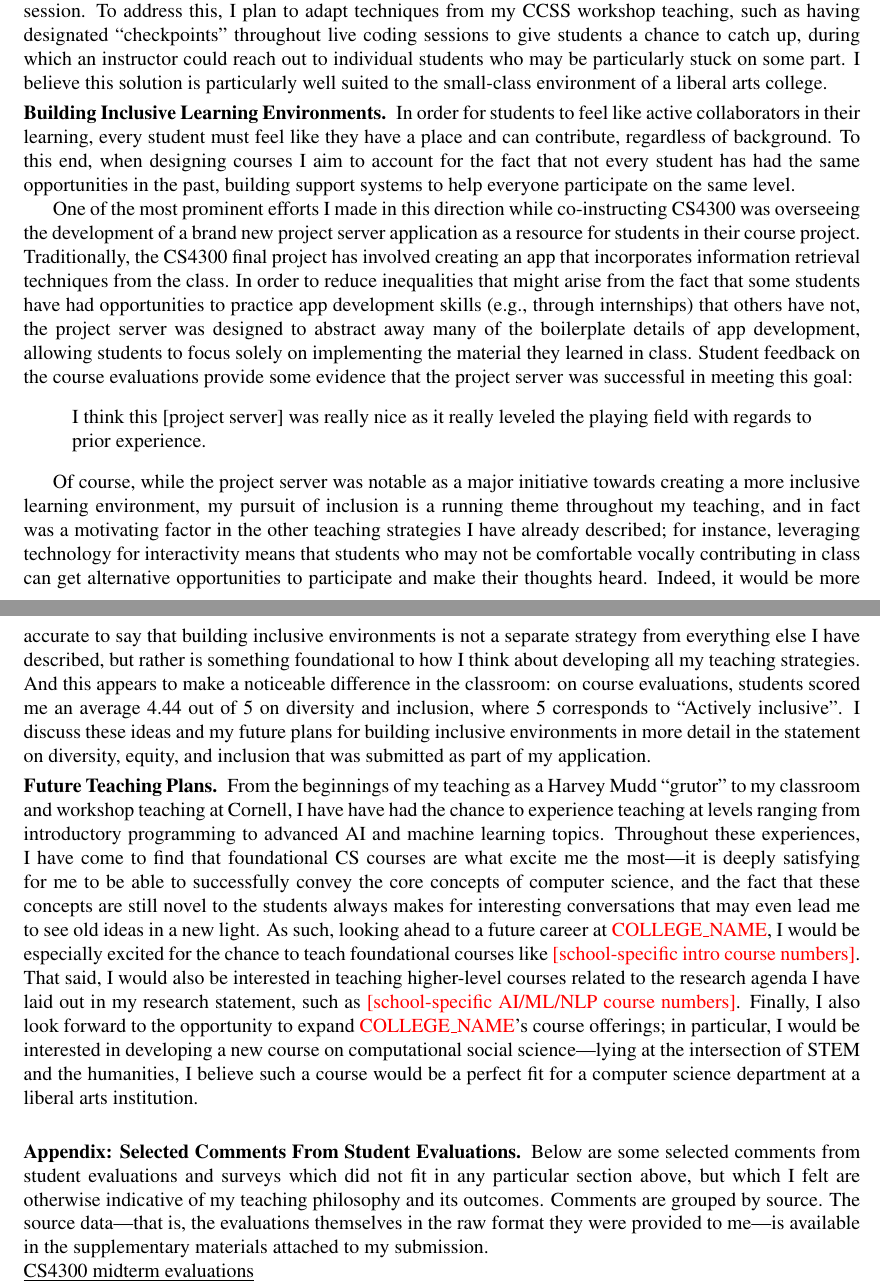
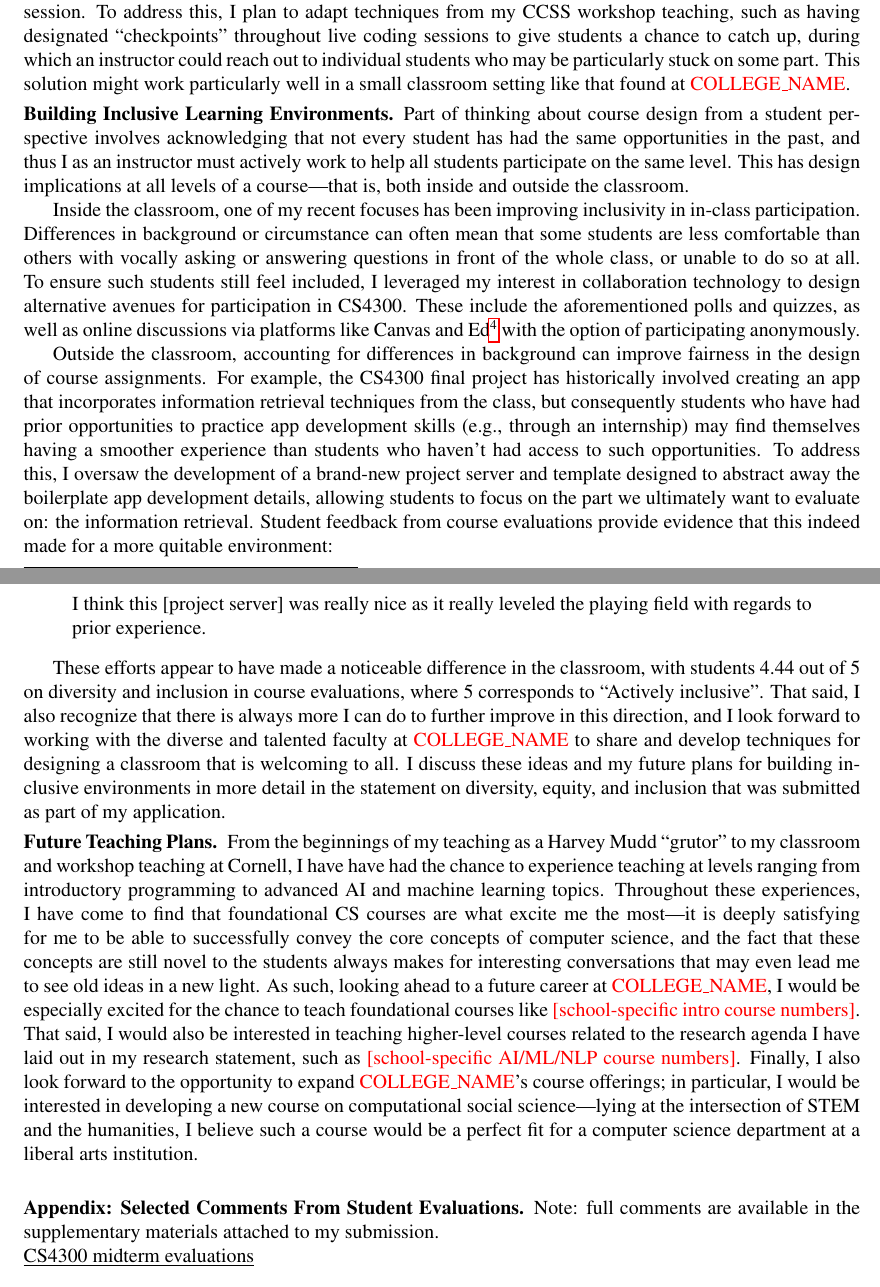
Before and after one commit to jpwchang/jpc-job-apps-2023, a LaTeX document (teaching-statement/teaching-statement.tex, which reads defines.tex): two parts of pages 2 and 3 of 3, joined at a grey line, cut so that both start at the same text. Compiled offline with pdfLaTeX.

Commit message:
completed second draft of teaching statement

```diff
--- a/defines.tex
+++ b/defines.tex
@@ -36,7 +36,7 @@ Liberal Arts education played a formative role in my approach to teaching---my l
 That was where I got my first (small) taste of what it is like to be an instructor, through my participation in the CS department's ``grutoring'' program---similar to TA positions found at larger universities, but with more emphasis on direct interaction with students.
 This early experience of engaging directly with individual students, and seeing the specific things they struggled with, strongly influenced how I think about teaching.
 To this day, I approach teaching by starting from a student's perspective: for any given course, what is a student most likely to struggle with, and what's the most effective way to help them understand it?
-While the specific answers to these questions will naturally vary with each course and each student cohort, there are nevertheless a few concrete strategies which, broadly speaking, I have found to be good \emph{starting points} for any course: \textbf{teaching with narratives}, \textbf{leveraging technology for interactivity}, and \textbf{building inclusive learning environments}.%
+While the specific answers to these questions will vary with each course and each student cohort, there are nevertheless a few concrete strategies which I have found to be good \emph{starting points} for any course: \textbf{teaching with narratives}, \textbf{leveraging technology for interactivity}, and \textbf{building inclusive learning environments}.%
 }
 
 \newcommand{\genteachingintro}{%
@@ -54,7 +54,7 @@ This approach has the potential to hit ``two birds with one stone'', advancing t
 \textcolor{red}{TODO WRITE ME}
 }
 
-\newcommand{\lainteractionend}{I believe this solution is particularly well suited to the small-class environment of a liberal arts college.}
+\newcommand{\lainteractionend}{This solution might work particularly well in a small classroom setting like that found at \schoolname.}
 
 \newcommand{\geninteractionend}{%
 \textcolor{red}{TODO WRITE ME}
--- a/teaching-statement/teaching-statement.tex
+++ b/teaching-statement/teaching-statement.tex
@@ -107,20 +108,24 @@ could reach out to individual students who may be particularly stuck on some par
 \interactionimprove
 
 \section{Building Inclusive Learning Environments}
-In order for students to feel like active collaborators in their learning, every student must feel like they have a place and can contribute, regardless of background.
-To this end, when designing courses I aim to account for the fact that not every student has had the same opportunities in the past, building support systems to help everyone participate on the same level.
+Part of thinking about course design from a student perspective involves acknowledging that not every student has had the same opportunities in the past, and thus I as an instructor must actively work to help all students participate on the same level.
+This has design implications at all levels of a course---that is, both inside and outside the classroom.
 
-One of the most prominent efforts I made in this direction while co-instructing CS4300 was overseeing the development of a brand new project server application as a resource for students in their course project.
-Traditionally, the CS4300 final project has involved creating an app that incorporates information retrieval techniques from the class.
-In order to reduce inequalities that might arise from the fact that some students have had opportunities to practice app development skills (e.g., through internships) that others have not, the project server was designed to abstract away many of the boilerplate details of app development, allowing students to focus solely on implementing the material they learned in class.
-Student feedback on the course evaluations provide some evidence that the project server was successful in meeting this goal:
+Inside the classroom, one of my recent focuses has been improving inclusivity in in-class participation.
+Differences in background or circumstance can often mean that some students are less comfortable than others with vocally asking or answering questions in front of the whole class, or unable to do so at all.
+To ensure such students still feel included, I leveraged my interest in collaboration technology to design alternative avenues for participation in CS4300.
+These include the aforementioned polls and quizzes, as well as online discussions via platforms like Canvas and Ed\footnote{\url{https://edstem.org/}, a platform similar to Piazza} with the option of participating anonymously.
+
+Outside the classroom, accounting for differences in background can improve fairness in the design of course assignments.
+For example, the CS4300 final project has historically involved creating an app that incorporates information retrieval techniques from the class, but consequently students who have had prior opportunities to practice app development skills (e.g., through an internship) may find themselves having a smoother experience than students who haven't had access to such opportunities.
+To address this, I oversaw the development of a brand-new project server and template designed to abstract away the boilerplate app development details, allowing students to focus on the part we ultimately want to evaluate on: the information retrieval.
+Student feedback from course evaluations provide evidence that this indeed made for a more quitable environment:
 \begin{quote}
 I think this [project server] was really nice as it really leveled the playing field with regards to prior experience.
 \end{quote}
 
-Of course, while the project server was notable as a major initiative towards creating a more inclusive learning environment, my pursuit of inclusion is a running theme throughout my teaching, and in fact was a motivating factor in the other teaching strategies I have already described; for instance, leveraging technology for interactivity means that students who may not be comfortable vocally contributing in class can get alternative opportunities to participate and make their thoughts heard.
-Indeed, it would be more accurate to say that building inclusive environments is not a separate strategy from everything else I have described, but rather is something foundational to how I think about developing all my teaching strategies.
-And this appears to make a noticeable difference in the classroom: on course evaluations, students scored me an average 4.44 out of 5 on diversity and inclusion, where 5 corresponds to ``Actively inclusive''.
+These efforts appear to have made a noticeable difference in the classroom, with students 4.44 out of 5 on diversity and inclusion in course evaluations, where 5 corresponds to ``Actively inclusive''.
+That said, I also recognize that there is always more I can do to further improve in this direction, and I look forward to working with the diverse and talented faculty at \schoolname to share and develop techniques for designing a classroom that is welcoming to all.
 \iflongdei
 I discuss these ideas and my future plans for building inclusive environments in more detail in the statement on diversity, equity, and inclusion that was submitted as part of my application.
 \else
@@ -138,9 +143,9 @@ Finally, I also look forward to the opportunity to expand \schoolname's course o
 \ifappendix
 \vspace{\baselineskip}
 \section{Appendix: Selected Comments From Student Evaluations}
-Below are some selected comments from student evaluations and surveys which did not fit in any particular section above, but which I felt are otherwise indicative of my teaching philosophy and its outcomes.
-Comments are grouped by source.
-The source data---that is, the evaluations themselves in the raw format they were provided to me---is available in the supplementary materials attached to my submission.
+%Below are some selected comments from student evaluations and surveys which did not fit in any particular section above, but which I felt are otherwise indicative of my teaching philosophy and its outcomes.
+%Comments are grouped by source.
+Note: full comments are available in the supplementary materials attached to my submission.
 
 %\noindent\underline{CS4300 ALI survey}
 
```
Also changed, not shown: teaching-statement/teaching-statement.tex (7 more changed lines).
